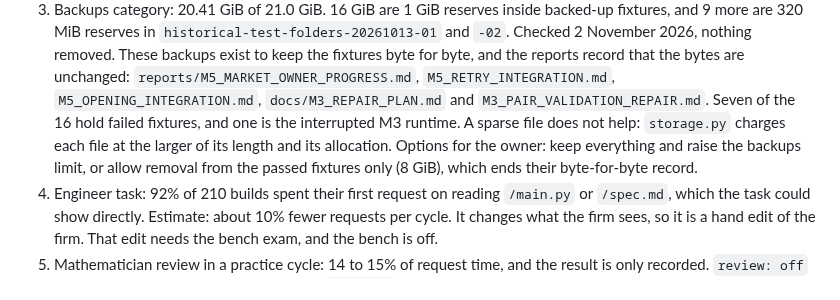
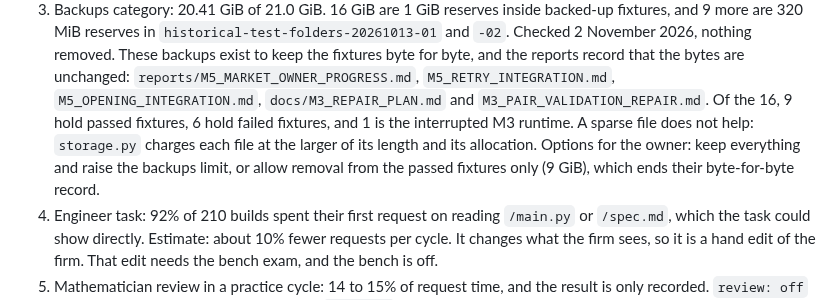
Before and after one commit to BGonnermann/Compertum, a Markdown page: docs/EFFICIENCY_RESEARCH.md, the part around the change. GitHub-like rendering.

Commit message:
Correct the backups reserve counts: 9 passed, 6 failed, 1 M3 runtime
Co-Authored-By: Claude Opus 5.5 <noreply@anthropic.com>
Claude-Session: https://claude.ai/code/session_01Ff9Y1bkRFrdcfCmncYUybf

```diff
--- a/docs/EFFICIENCY_RESEARCH.md
+++ b/docs/EFFICIENCY_RESEARCH.md
@@ -53,9 +53,9 @@ Not changed, because they are product tests or product helpers with recorded fin
 3. Backups category: 20.41 GiB of 21.0 GiB. 16 GiB are 1 GiB reserves inside backed-up fixtures, and 9 more are 320 MiB reserves in `historical-test-folders-20261013-01` and `-02`.
    Checked 2 November 2026, nothing removed. These backups exist to keep the fixtures byte for byte, and the reports record that the bytes are unchanged:
    `reports/M5_MARKET_OWNER_PROGRESS.md`, `M5_RETRY_INTEGRATION.md`, `M5_OPENING_INTEGRATION.md`, `docs/M3_REPAIR_PLAN.md` and `M3_PAIR_VALIDATION_REPAIR.md`.
-   Seven of the 16 hold failed fixtures, and one is the interrupted M3 runtime.
+   Of the 16, 9 hold passed fixtures, 6 hold failed fixtures, and 1 is the interrupted M3 runtime.
    A sparse file does not help: `storage.py` charges each file at the larger of its length and its allocation.
-   Options for the owner: keep everything and raise the backups limit, or allow removal from the passed fixtures only (8 GiB), which ends their byte-for-byte record.
+   Options for the owner: keep everything and raise the backups limit, or allow removal from the passed fixtures only (9 GiB), which ends their byte-for-byte record.
 4. Engineer task: 92% of 210 builds spent their first request on reading `/main.py` or `/spec.md`, which the task could show directly.
    Estimate: about 10% fewer requests per cycle. It changes what the firm sees, so it is a hand edit of the firm. That edit needs the bench exam, and the bench is off.
 5. Mathematician review in a practice cycle: 14 to 15% of request time, and the result is only recorded. `review: off` already exists. Section 19 and the sealed `cycle.py` name the review.
```
